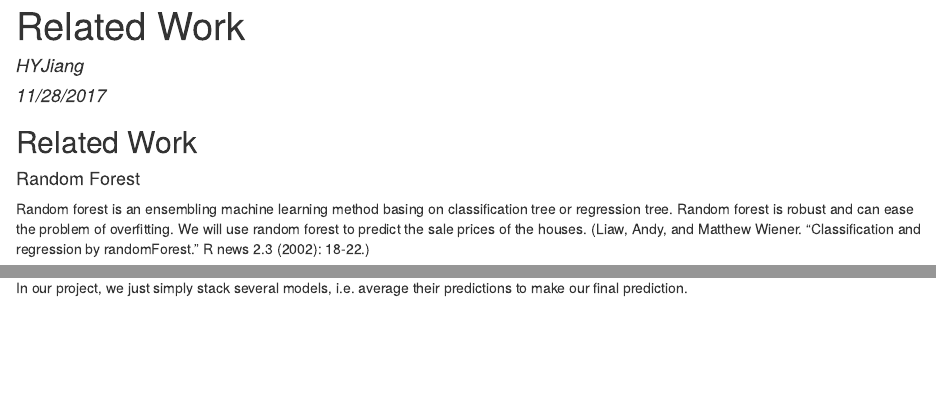
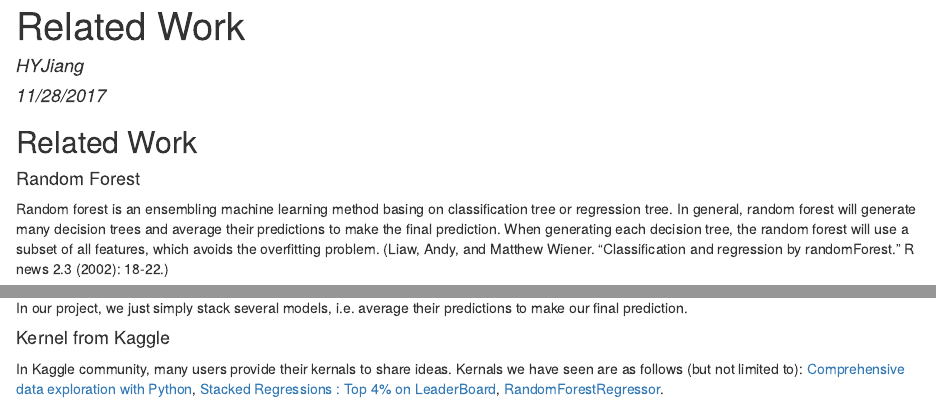
Before and after one commit to BST260-final-group-project/final-Rmarkdown, an R Markdown document (HYJiang/related-work.Rmd): the page in a window 1100 px wide, from its top, and a second part further down, joined at a grey line. The pictures show the output file HYJiang/related-work.html that the author committed with the source, opened offline.

Commit message:
Edit random forest description, and add kaggle kernals

```diff
--- a/HYJiang/related-work.Rmd
+++ b/HYJiang/related-work.Rmd
@@ -12,7 +12,7 @@ knitr::opts_chunk$set(echo = TRUE)
 ## Related Work
 
 #### Random Forest
-Random forest is an ensembling machine learning method basing on classification tree or regression tree. Random forest is robust and can ease the problem of overfitting. We will use random forest to predict the sale prices of the houses. (Liaw, Andy, and Matthew Wiener. "Classification and regression by randomForest." R news 2.3 (2002): 18-22.)
+Random forest is an ensembling machine learning method basing on classification tree or regression tree. In general, random forest will generate many decision trees and average their predictions to make the final prediction. When generating each decision tree, the random forest will use a subset of all features, which avoids the overfitting problem. (Liaw, Andy, and Matthew Wiener. "Classification and regression by randomForest." R news 2.3 (2002): 18-22.)
 
 #### Gradient Boosting
 
@@ -23,3 +23,7 @@ Similar to random forest, gradient boosting is another ensembling machine learni
 Ensemble learning combines multiple statistical and machine learning algorithms together to achieve better predictive performance than any algorithm alone, because the errors in each model can cancel out to certain degree. In our project, we will try to ensemble the regression techniques we use (e.g. GLM, gradient boosting), to predict the sale prices and compare the ensembled model with other models.(Dietterich, Thomas G. "Ensemble learning." The handbook of brain theory and neural networks 2 (2002): 110-125.)
 
 In our project, we just simply stack several models, i.e. average their predictions to make our final prediction.
+
+#### Kernel from Kaggle
+
+In Kaggle community, many users provide their kernals to share ideas. Kernals we have seen are as follows (but not limited to): [Comprehensive data exploration with Python](https://www.kaggle.com/pmarcelino/comprehensive-data-exploration-with-python), [Stacked Regressions : Top 4% on LeaderBoard](https://www.kaggle.com/serigne/stacked-regressions-top-4-on-leaderboard), [RandomForestRegressor](https://www.kaggle.com/dfitzgerald3/randomforestregressor).
```
Also changed, not shown: HYJiang/related-work.html.
